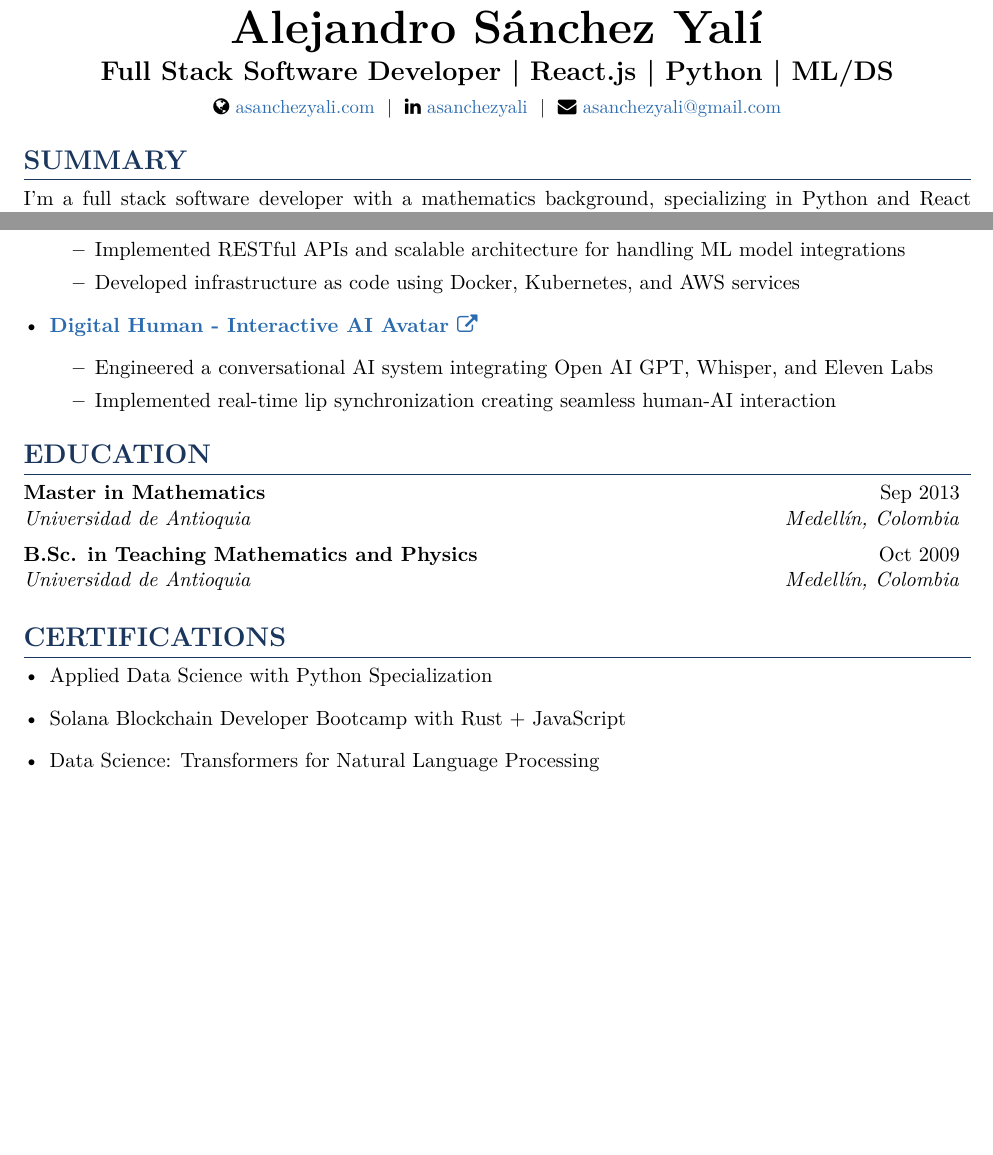
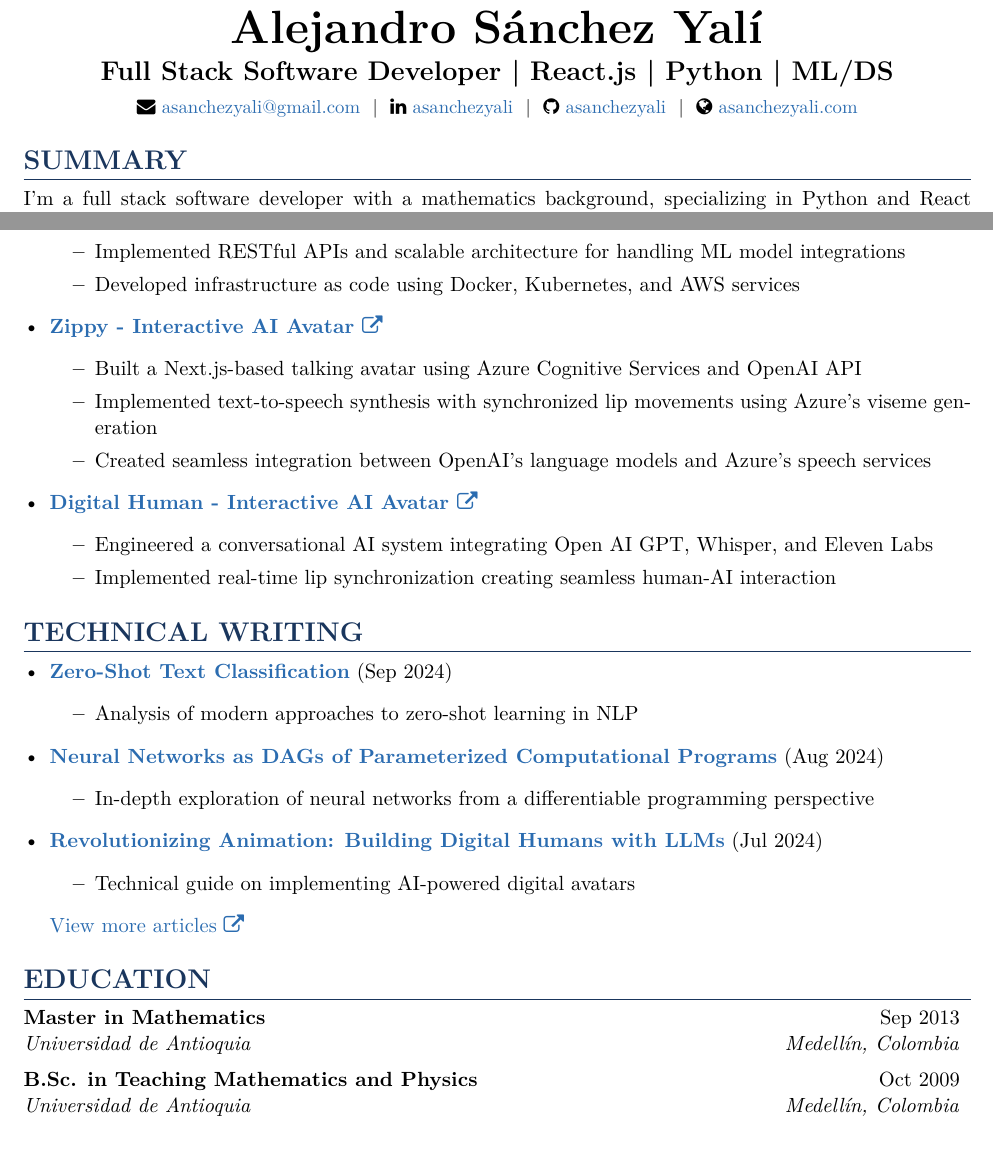
Before and after one commit to asanchezyali/technical-resume, a LaTeX document (main.tex): two parts of pages 1 and 2 of 2, joined at a grey line, cut so that both start at the same text, the shorter picture padded with empty space. Compiled offline with pdfLaTeX.

Commit message:
🍺 Add articles section

```diff
--- a/main.tex
+++ b/main.tex
@@ -50,9 +50,10 @@
 \textbf{\Huge Alejandro Sánchez Yalí}\\[0.3em]
 \textbf{\Large Full Stack Software Developer | React.js | Python | ML/DS}\\[0.5em]
 \small
-\faGlobe\ \href{https://asanchezyali.com}{asanchezyali.com} ~|~
+\faEnvelope\ \href{mailto:asanchezyali@gmail.com}{asanchezyali@gmail.com}  ~|~
 \faLinkedin\ \href{https://www.linkedin.com/in/asanchezyali}{asanchezyali} ~|~
-\faEnvelope\ \href{mailto:asanchezyali@gmail.com}{asanchezyali@gmail.com}
+\faGithub\ \href{https://github.com/asanchezyali}{asanchezyali}  ~|~
+\faGlobe\ \href{https://asanchezyali.com}{asanchezyali.com}
 \end{center}
 
 \section{Summary}
@@ -95,7 +96,7 @@ I'm a full stack software developer with a mathematics background, specializing
     \item Managed cloud infrastructure on AWS, GCP, and IBM Cloud
 \end{itemize}
 \end{itemize}
-
+\newpage
 \section{Featured Projects}
 \begin{itemize}[leftmargin=*]
     \item \textbf{\href{https://github.com/Monadical-SAS/Morpheus}{Morpheus - AI Image Generation Platform \faExternalLink}}
@@ -105,11 +106,42 @@ I'm a full stack software developer with a mathematics background, specializing
         \item Developed infrastructure as code using Docker, Kubernetes, and AWS services
     \end{itemize}
 
+    \item \textbf{\href{https://github.com/asanchezyali/ai-avatar}{Zippy - Interactive AI Avatar \faExternalLink}}
+    \begin{itemize}
+        \item Built a Next.js-based talking avatar using Azure Cognitive Services and OpenAI API
+        \item Implemented text-to-speech synthesis with synchronized lip movements using Azure's viseme generation
+        \item Created seamless integration between OpenAI's language models and Azure's speech services
+    \end{itemize}
+
     \item \textbf{\href{https://github.com/asanchezyali/talking-avatar-with-ai}{Digital Human - Interactive AI Avatar \faExternalLink}}
     \begin{itemize}
         \item Engineered a conversational AI system integrating Open AI GPT, Whisper, and Eleven Labs
         \item Implemented real-time lip synchronization creating seamless human-AI interaction
     \end{itemize}
+\end{itemize}
+
+
+\section{Technical Writing}
+\begin{itemize}[leftmargin=*]
+
+    \item \textbf{\href{https://www.asanchezyali.com/blog/en/ai/20240917ZeroShot}{Zero-Shot Text Classification}} (Sep 2024)
+    \begin{itemize}
+        \item Analysis of modern approaches to zero-shot learning in NLP
+    \end{itemize}
+
+    \item \textbf{\href{https://www.asanchezyali.com/blog/en/differentiable-programming/20240923DifferentiablePrograms}{Neural Networks as DAGs of Parameterized Computational Programs}} (Aug 2024)
+    \begin{itemize}
+        \item In-depth exploration of neural networks from a differentiable programming perspective
+    \end{itemize}
+
+
+
+    \item \textbf{\href{https://www.asanchezyali.com/blog/en/ai-avatars/20240703DigitalHuman}{Revolutionizing Animation: Building Digital Humans with LLMs}} (Jul 2024)
+    \begin{itemize}
+        \item Technical guide on implementing AI-powered digital avatars
+    \end{itemize}
+
+    \href{https://www.asanchezyali.com/}{View more articles \faExternalLink}
 \end{itemize}
 
 \section{Education}
@@ -122,12 +154,4 @@ I'm a full stack software developer with a mathematics background, specializing
 {B.Sc. in Teaching Mathematics and Physics}{Oct 2009}
 {Universidad de Antioquia}{Medellín, Colombia}
 \end{itemize}
-
-\section{Certifications}
-\begin{itemize}[leftmargin=*]
-    \item Applied Data Science with Python Specialization
-    \item Solana Blockchain Developer Bootcamp with Rust + JavaScript
-    \item Data Science: Transformers for Natural Language Processing
-\end{itemize}
-
 \end{document}
```
